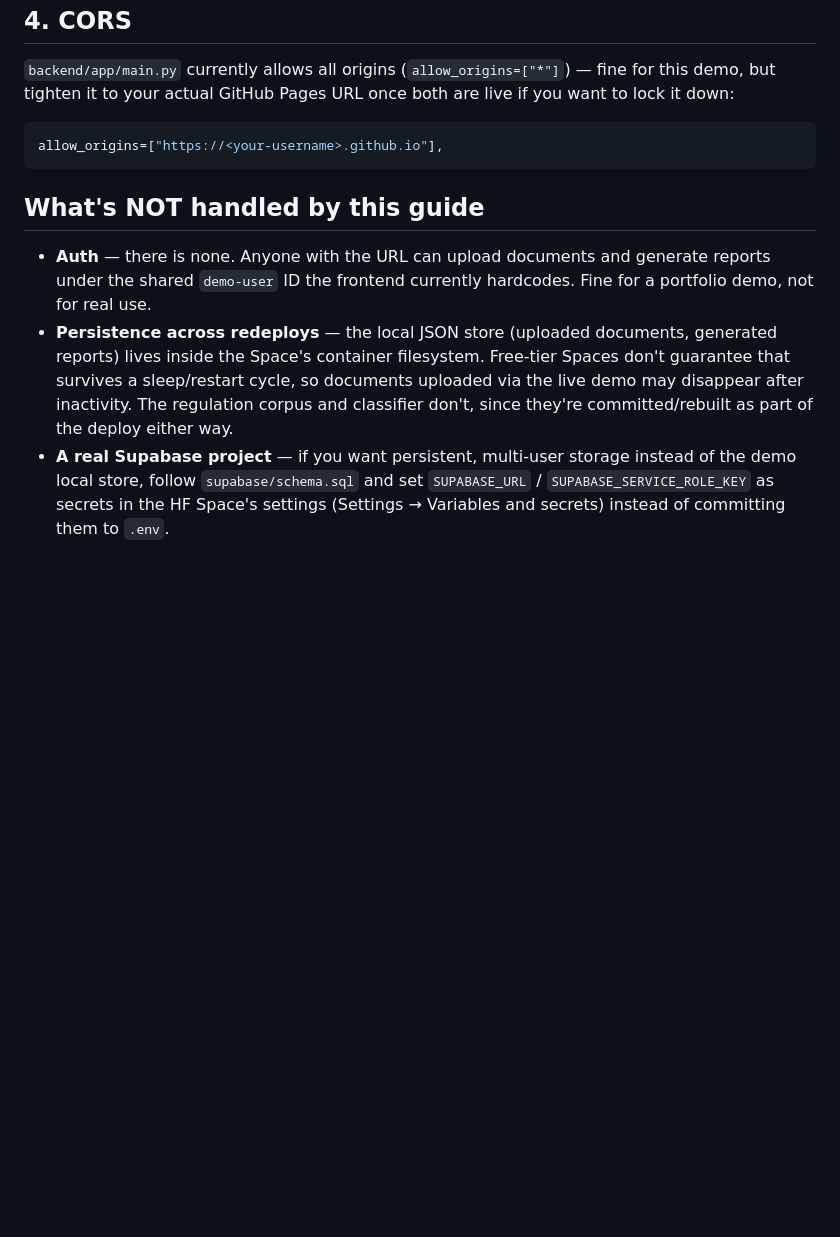
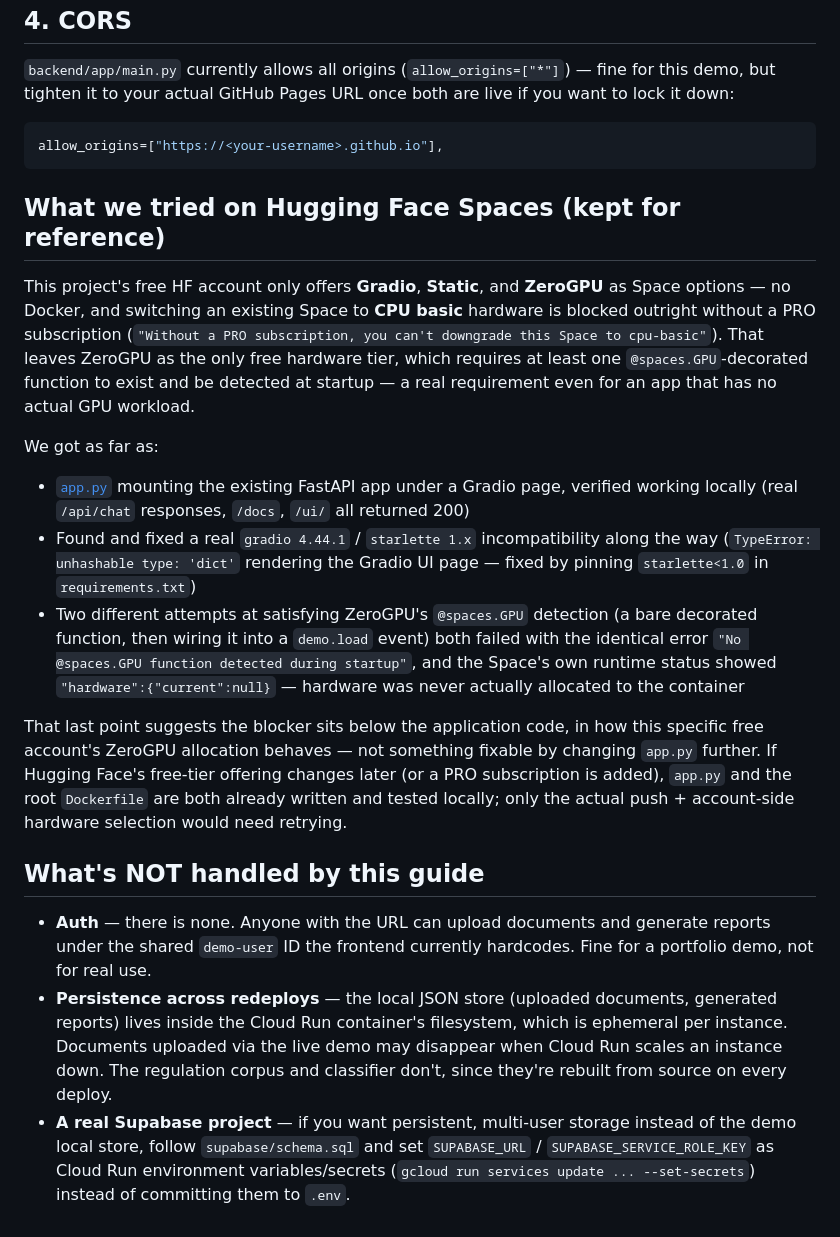
Before and after one commit to soobhanu55/AI-Compliance-Copilot, a Markdown page: DEPLOYMENT.md, the part around one of its changes. Drawn GitHub-style; blank space fills up the shorter version.

````diff
--- a/DEPLOYMENT.md
+++ b/DEPLOYMENT.md
@@ -138,17 +107,42 @@ but tighten it to your actual GitHub Pages URL once both are live if you want to
 allow_origins=["https://<your-username>.github.io"],
 ```
 
+## What we tried on Hugging Face Spaces (kept for reference)
+
+This project's free HF account only offers **Gradio**, **Static**, and **ZeroGPU** as Space
+options — no Docker, and switching an existing Space to **CPU basic** hardware is blocked
+outright without a PRO subscription (`"Without a PRO subscription, you can't downgrade this
+Space to cpu-basic"`). That leaves ZeroGPU as the only free hardware tier, which requires at
+least one `@spaces.GPU`-decorated function to exist and be detected at startup — a real
+requirement even for an app that has no actual GPU workload.
+
+We got as far as:
+- [`app.py`](app.py) mounting the existing FastAPI app under a Gradio page, verified working
+  locally (real `/api/chat` responses, `/docs`, `/ui/` all returned 200)
+- Found and fixed a real `gradio 4.44.1` / `starlette 1.x` incompatibility along the way
+  (`TypeError: unhashable type: 'dict'` rendering the Gradio UI page — fixed by pinning
+  `starlette<1.0` in `requirements.txt`)
+- Two different attempts at satisfying ZeroGPU's `@spaces.GPU` detection (a bare decorated
+  function, then wiring it into a `demo.load` event) both failed with the identical error
+  `"No @spaces.GPU function detected during startup"`, and the Space's own runtime status showed
+  `"hardware":{"current":null}` — hardware was never actually allocated to the container
+
+That last point suggests the blocker sits below the application code, in how this specific free
+account's ZeroGPU allocation behaves — not something fixable by changing `app.py` further. If
+Hugging Face's free-tier offering changes later (or a PRO subscription is added), `app.py` and
+the root `Dockerfile` are both already written and tested locally; only the actual push +
+account-side hardware selection would need retrying.
+
 ## What's NOT handled by this guide
 
 - **Auth** — there is none. Anyone with the URL can upload documents and generate reports under
   the shared `demo-user` ID the frontend currently hardcodes. Fine for a portfolio demo, not for
   real use.
 - **Persistence across redeploys** — the local JSON store (uploaded documents, generated
-  reports) lives inside the Space's container filesystem. Free-tier Spaces don't guarantee
-  that survives a sleep/restart cycle, so documents uploaded via the live demo may disappear
-  after inactivity. The regulation corpus and classifier don't, since they're committed/rebuilt
-  as part of the deploy either way.
+  reports) lives inside the Cloud Run container's filesystem, which is ephemeral per instance.
+  Documents uploaded via the live demo may disappear when Cloud Run scales an instance down. The
+  regulation corpus and classifier don't, since they're rebuilt from source on every deploy.
 - **A real Supabase project** — if you want persistent, multi-user storage instead of the demo
   local store, follow `supabase/schema.sql` and set `SUPABASE_URL` / `SUPABASE_SERVICE_ROLE_KEY`
-  as secrets in the HF Space's settings (Settings → Variables and secrets) instead of committing
-  them to `.env`.
+  as Cloud Run environment variables/secrets (`gcloud run services update ... --set-secrets`)
+  instead of committing them to `.env`.
````
Also changed, not shown: other parts of DEPLOYMENT.md (+53 -84 lines).
